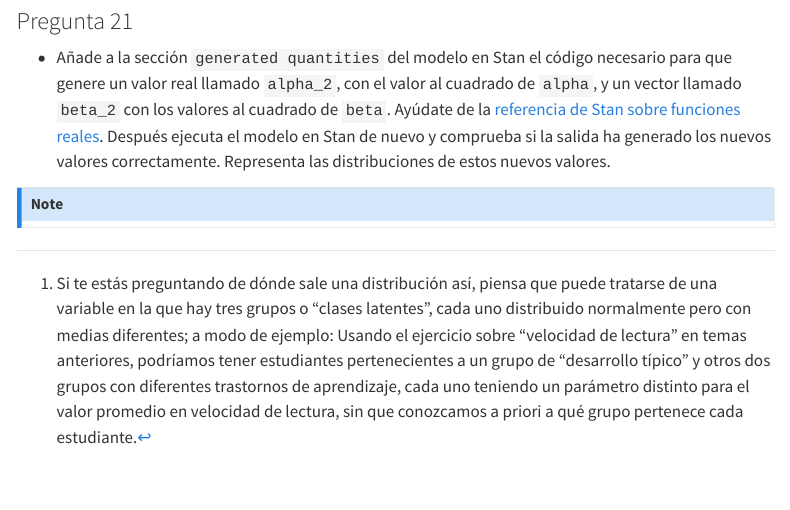
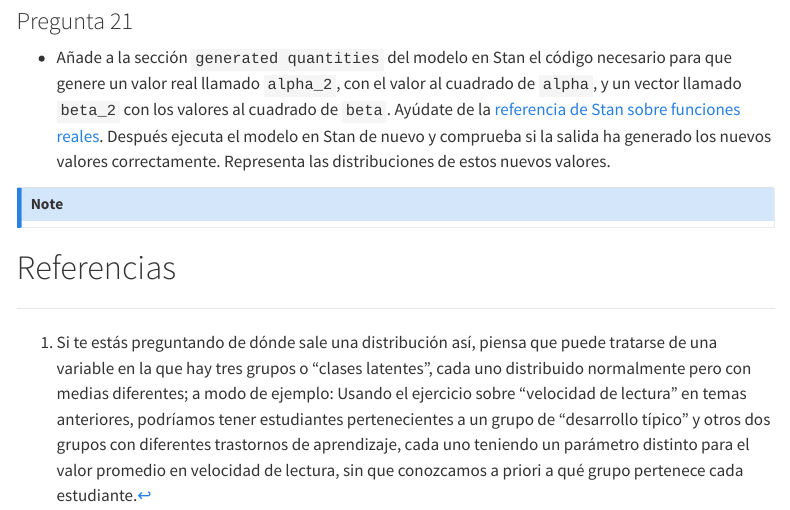
Before and after one commit to rbeltran78/Ejercicios-ABD, a Quarto document (notebooks/Lesson-7_Exercises.qmd): the page in a window 1100 px wide, from 10060 px down. Rendered offline with R 4.5, knitr and Pandoc in place of Quarto, with nearby package versions; some code elsewhere in the file could not run offline; menus at the side of the page are left out.

Commit message:
Add reference section title

```diff
--- a/notebooks/Lesson-7_Exercises.qmd
+++ b/notebooks/Lesson-7_Exercises.qmd
@@ -411,3 +411,5 @@ Fíjate en la sección [`generated quantities`](https://mc-stan.org/docs/referen
 
 ::: {#respuesta-21 .callout-note}
 :::
+
+# Referencias
```
